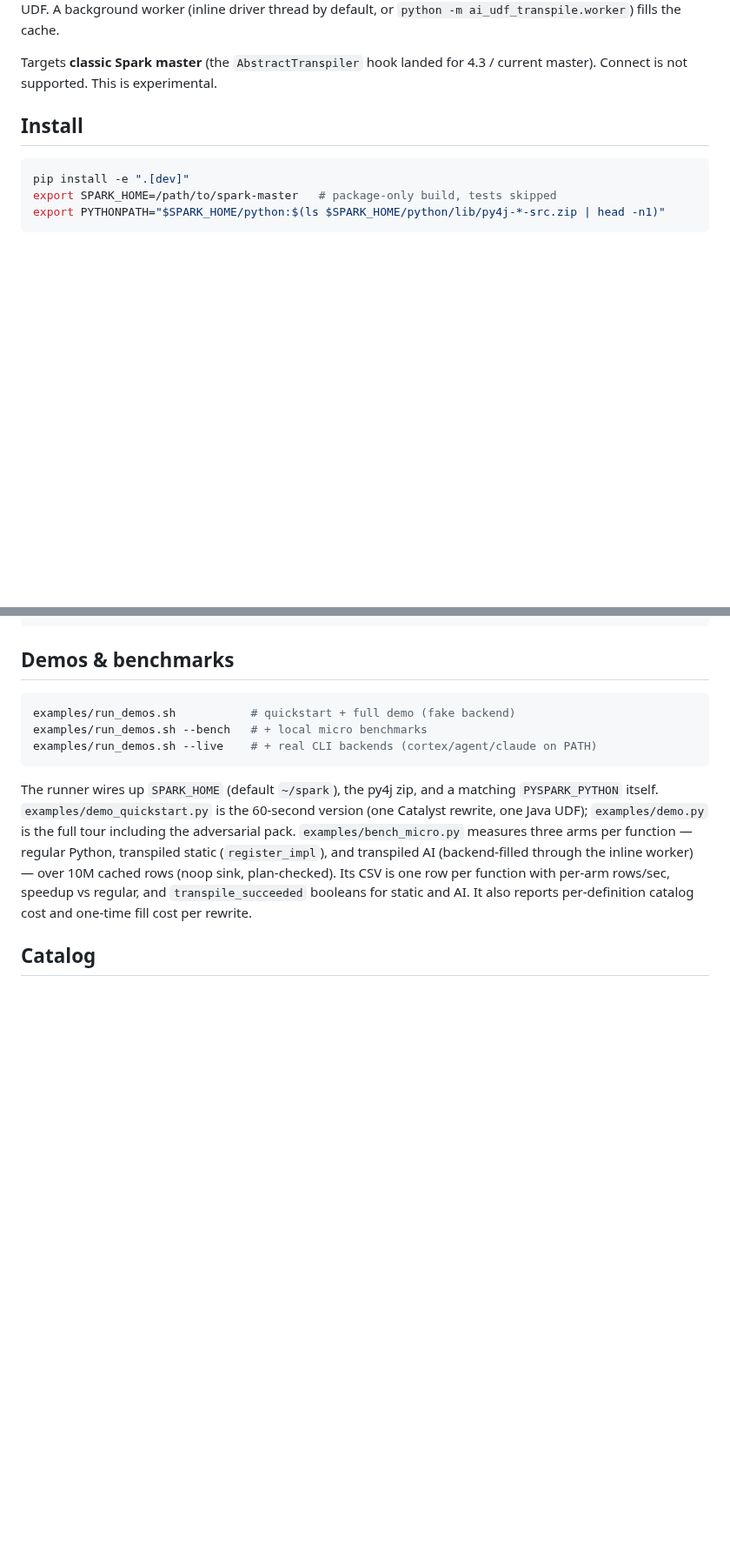
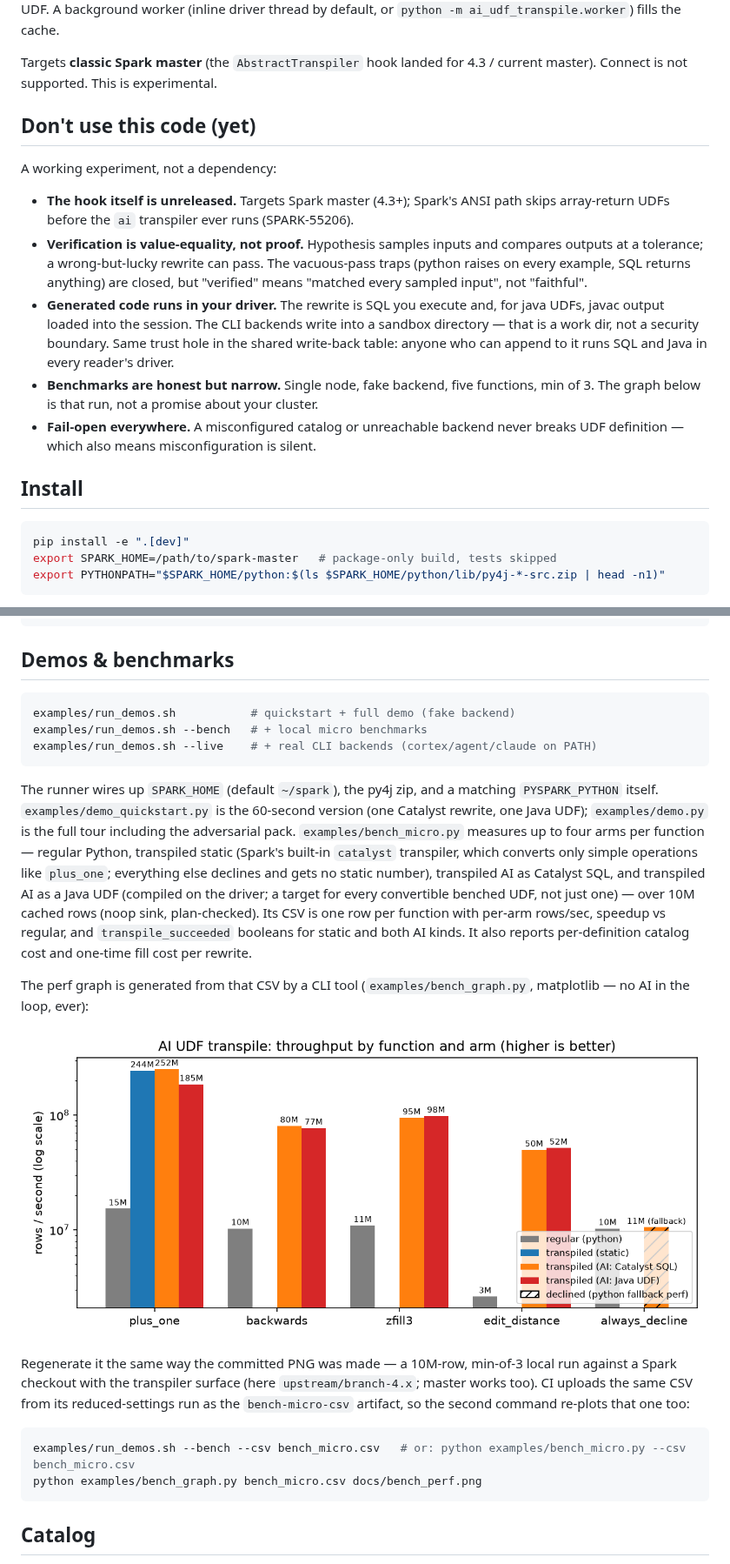
Before and after one commit to holdenk/ai-udf-transpile, a Markdown page: README.md, 2 parts joined by grey strips. Shown at 87% size. Drawn GitHub-style; pictures changed too: docs/bench_perf.png (added); blank space fills up the shorter version.

````diff
--- a/README.md
+++ b/README.md
@@ -12,6 +12,30 @@ thread by default, or `python -m ai_udf_transpile.worker`) fills the cache.
 
 Targets **classic Spark master** (the `AbstractTranspiler` hook landed for
 4.3 / current master). Connect is not supported. This is experimental.
+
+## Don't use this code (yet)
+
+A working experiment, not a dependency:
+
+- **The hook itself is unreleased.** Targets Spark master (4.3+); Spark's
+  ANSI path skips array-return UDFs before the `ai` transpiler ever runs
+  (SPARK-55206).
+- **Verification is value-equality, not proof.** Hypothesis samples inputs
+  and compares outputs at a tolerance; a wrong-but-lucky rewrite can pass.
+  The vacuous-pass traps (python raises on every example, SQL returns
+  anything) are closed, but "verified" means "matched every sampled input",
+  not "faithful".
+- **Generated code runs in your driver.** The rewrite is SQL you execute
+  and, for java UDFs, javac output loaded into the session. The CLI
+  backends write into a sandbox directory — that is a work dir, not a
+  security boundary. Same trust hole in the shared write-back table:
+  anyone who can append to it runs SQL and Java in every reader's driver.
+- **Benchmarks are honest but narrow.** Single node, fake backend, five
+  functions, min of 3. The graph below is that run, not a promise about
+  your cluster.
+- **Fail-open everywhere.** A misconfigured catalog or unreachable backend
+  never breaks UDF definition — which also means misconfiguration is
+  silent.
 
 ## Install
 
@@ -84,13 +108,32 @@ The runner wires up `SPARK_HOME` (default `~/spark`), the py4j zip, and a
 matching `PYSPARK_PYTHON` itself. `examples/demo_quickstart.py` is the
 60-second version (one Catalyst rewrite, one Java UDF); `examples/demo.py`
 is the full tour including the adversarial pack. `examples/bench_micro.py`
-measures three arms per function —
-regular Python, transpiled static (`register_impl`), and transpiled AI
-(backend-filled through the inline worker) — over 10M cached rows (noop
+measures up to four arms per function —
+regular Python, transpiled static (Spark's built-in `catalyst` transpiler,
+which converts only simple operations like `plus_one`; everything else
+declines and gets no static number), transpiled AI as Catalyst SQL, and
+transpiled AI as a Java UDF (compiled on the driver; a target for every
+convertible benched UDF, not just one) — over 10M cached rows (noop
 sink, plan-checked). Its CSV is one row per function with per-arm
 rows/sec, speedup vs regular, and `transpile_succeeded` booleans for
-static and AI. It also reports per-definition catalog cost and one-time
-fill cost per rewrite.
+static and both AI kinds. It also reports per-definition catalog cost and
+one-time fill cost per rewrite.
+
+The perf graph is generated from that CSV by a CLI tool
+(`examples/bench_graph.py`, matplotlib — no AI in the loop, ever):
+
+![throughput by function and arm](docs/bench_perf.png)
+
+Regenerate it the same way the committed PNG was made — a 10M-row,
+min-of-3 local run against a Spark checkout with the transpiler surface
+(here `upstream/branch-4.x`; master works too). CI uploads the same CSV
+from its reduced-settings run as the `bench-micro-csv` artifact, so the
+second command re-plots that one too:
+
+```bash
+examples/run_demos.sh --bench --csv bench_micro.csv   # or: python examples/bench_micro.py --csv bench_micro.csv
+python examples/bench_graph.py bench_micro.csv docs/bench_perf.png
+```
 
 ## Catalog
 
````
Also changed, not shown: 5 other files.
